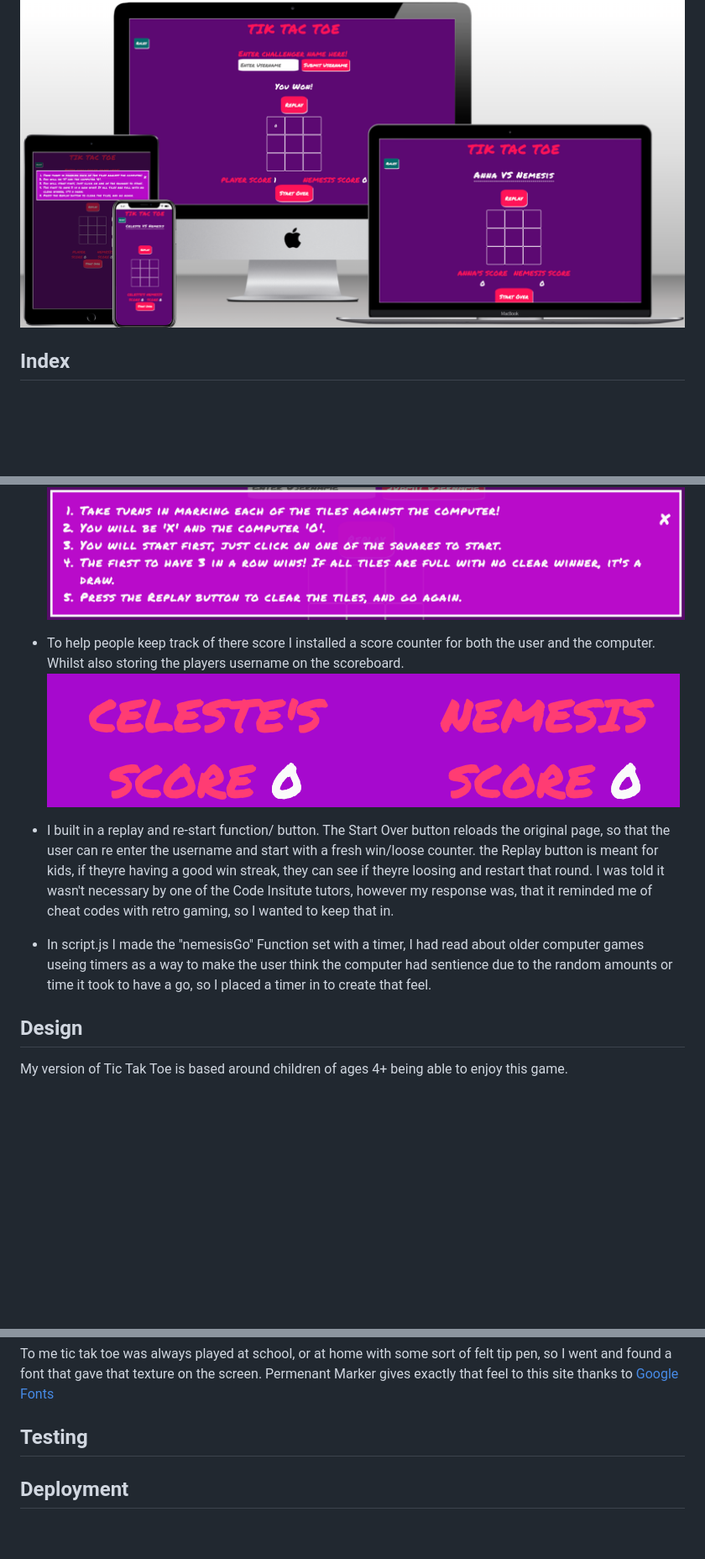
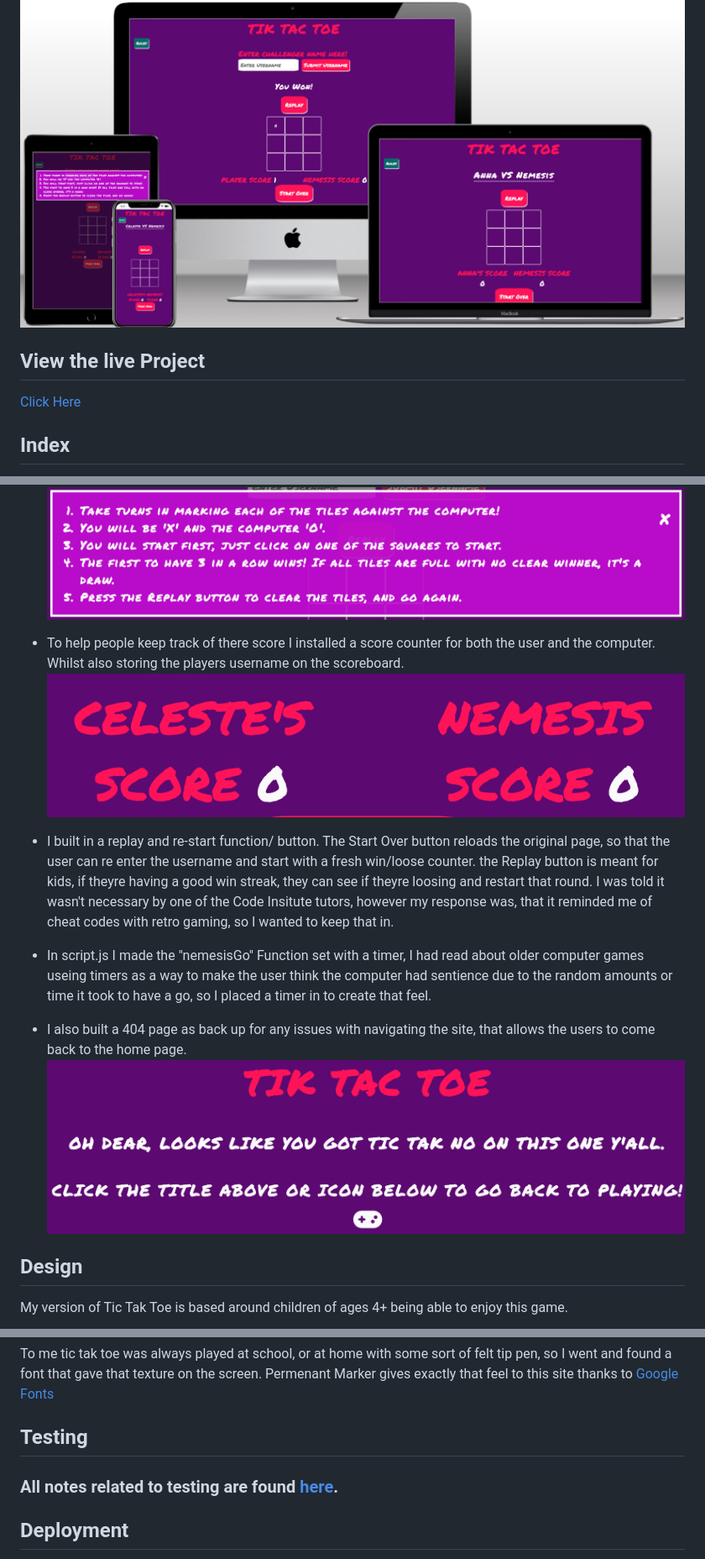
Before and after one commit to AnnaDobrucki/PROJECT-2-DRAFT-1-, a Markdown page: README.md, 3 parts joined by grey strips. Shown: that part at 84% size. Drawn GitHub-style; pictures changed too: documentation/features-images/404.html.png (added), documentation/features-images/scoreboard-feature.png; blank space fills up the shorter version.

Commit message:
add credits and testing md to read me

```diff
--- a/README.md
+++ b/README.md
@@ -3,6 +3,10 @@ Welcome to the well known universal game of Tic Tak Toe! (or noughts and cross d
 As we all know Tic Tak Toe is one of the most common and well known games around the world, so it only felt natural to want to build one as part of my [Code Insitute Secondary Project.](https://codeinstitute.net/full-stack-software-development-diploma/)
 
 ![multi-platform image](documentation/multiplatform-image/multiplatform-image-on-varying-devices.png "Multi-platform image")
+
+
+## View the live Project
+[Click Here](https://annadobrucki.github.io/Tic-Tac-Toe-P2/)
 
 
 ## Index
@@ -37,6 +41,10 @@ Key Features within this project:
 
 - In script.js I made the "nemesisGo" Function set with a timer, I had read about older computer games useing timers as a way to make the user think the computer had sentience due to the random amounts or time it took to have a go, so I placed a timer in to create that feel.
 
+- I also built a 404 page as back up for any issues with navigating the site, that allows the users to come back to the home page.
+ ![404.html](documentation/features-images/404.html.png "404.html")
+
+
 ## Design
 My version of Tic Tak Toe is based around children of ages 4+ being able to enjoy this game.
 
@@ -63,6 +71,9 @@ To me tic tak toe was always played at school, or at home with some sort of felt
 
 ## Testing
 
+  ### All notes related to testing are found [here](documentation/testing.md).
+
+
 ## Deployment
 
 I followed the steps through Github to deploy my site.
```
Also changed, not shown: other parts of README.md (+27 -0 lines), documentation/testing.md (added, +19 -0 lines).
